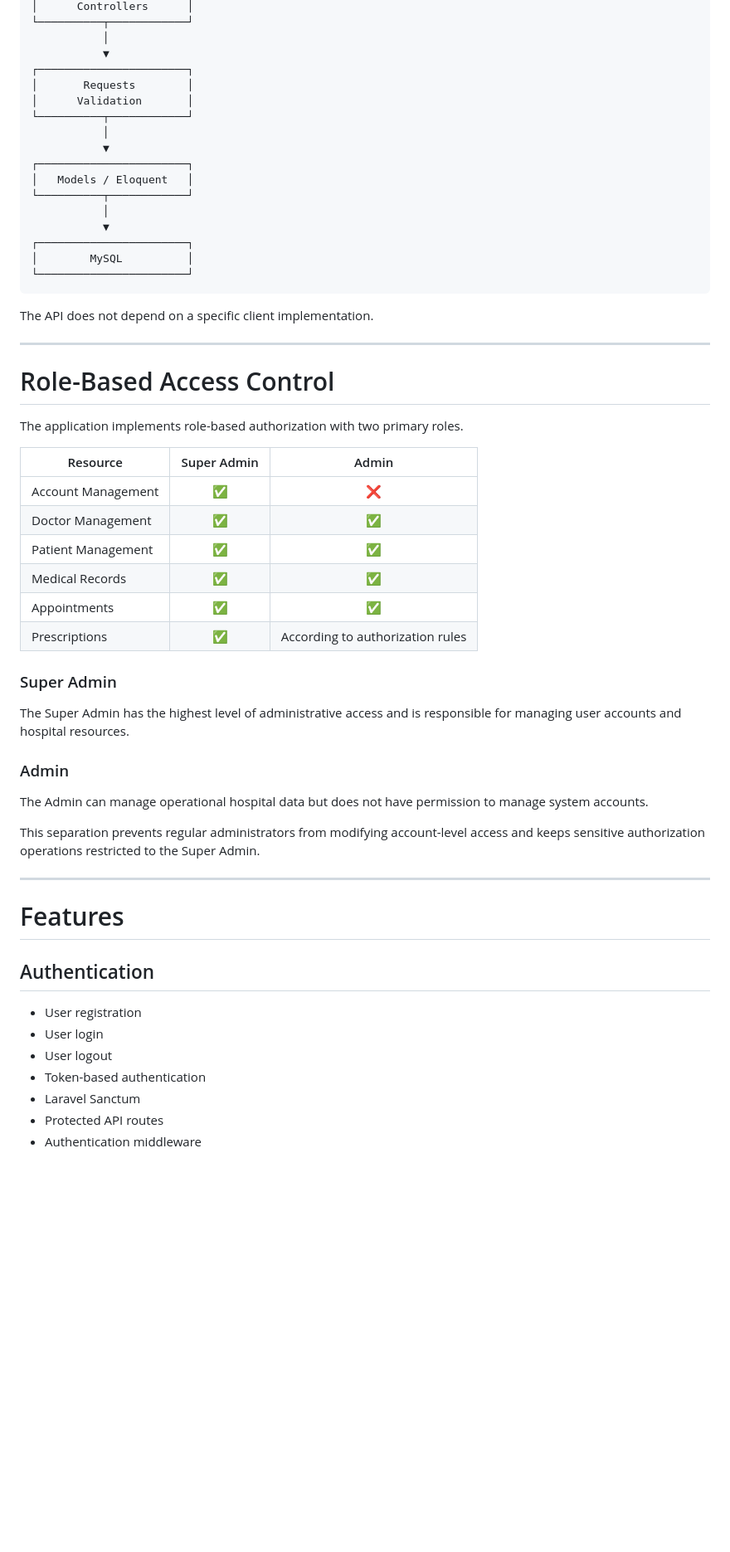
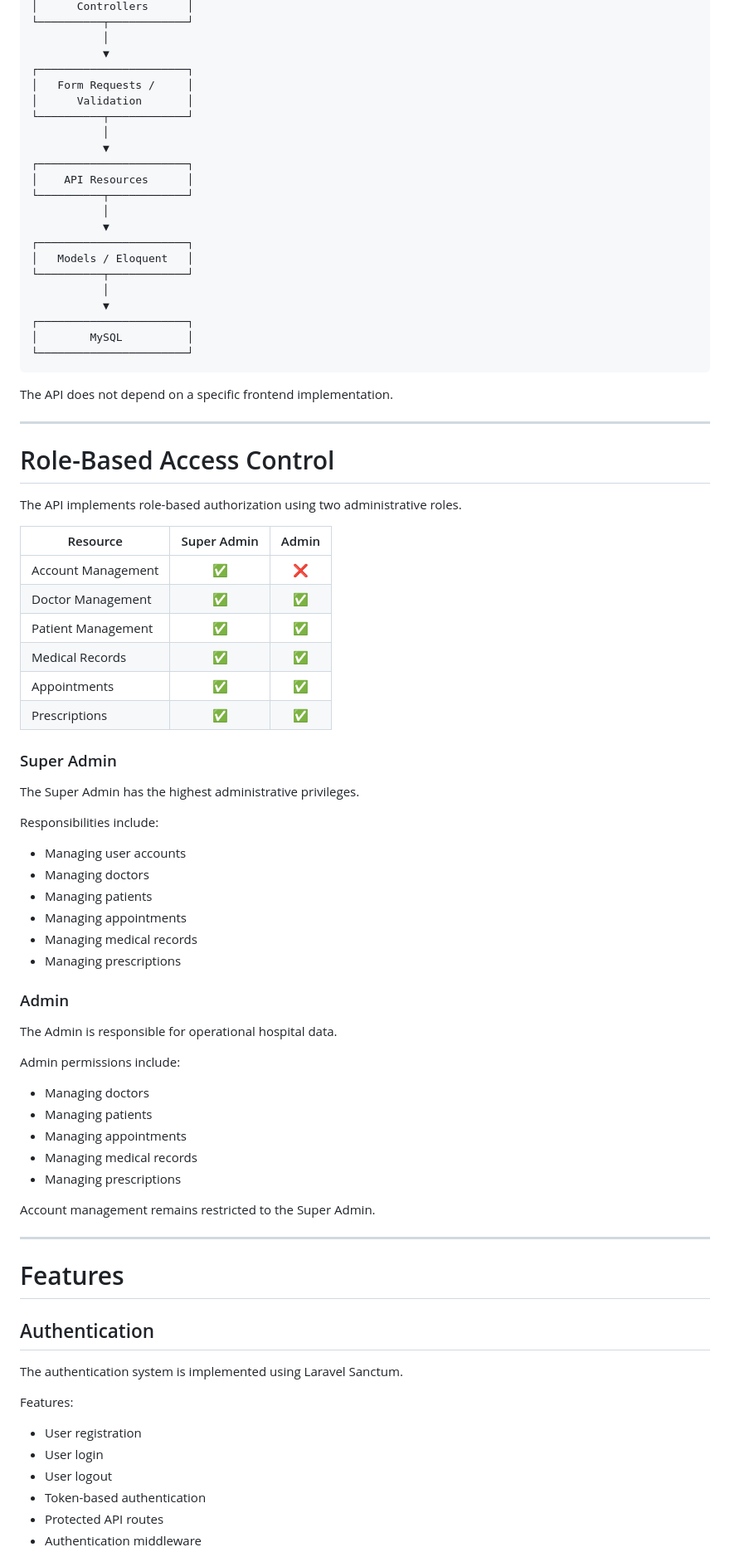
Before and after one commit to MasMuham24/Rest-Api-e-rumahsakit, a Markdown page: README.md, the part around one of its changes. Shown at 83% size. Rendered like a GitHub page; blank space fills up the shorter version.

````diff
--- a/README.md
+++ b/README.md
@@ -72,8 +83,13 @@ Client Application
            │
            ▼
 ┌───────────────────────┐
-│       Requests        │
+│   Form Requests /     │
 │      Validation       │
+└──────────┬────────────┘
+           │
+           ▼
+┌───────────────────────┐
+│    API Resources      │
 └──────────┬────────────┘
            │
            ▼
@@ -87,32 +103,49 @@ Client Application
 └───────────────────────┘
 ```
 
-The API does not depend on a specific client implementation.
+The API does not depend on a specific frontend implementation.
 
 ---
 
 # Role-Based Access Control
 
-The application implements role-based authorization with two primary roles.
+The API implements role-based authorization using two administrative roles.
 
-| Resource           | Super Admin |               Admin              |
-| ------------------ | :---------: | :------------------------------: |
-| Account Management |      ✅      |                 ❌                |
-| Doctor Management  |      ✅      |                 ✅                |
-| Patient Management |      ✅      |                 ✅                |
-| Medical Records    |      ✅      |                 ✅                |
-| Appointments       |      ✅      |                 ✅                |
-| Prescriptions      |      ✅      | According to authorization rules |
+| Resource           | Super Admin | Admin |
+| ------------------ | :---------: | :---: |
+| Account Management |      ✅      |   ❌   |
+| Doctor Management  |      ✅      |   ✅   |
+| Patient Management |      ✅      |   ✅   |
+| Medical Records    |      ✅      |   ✅   |
+| Appointments       |      ✅      |   ✅   |
+| Prescriptions      |      ✅      |   ✅   |
 
 ### Super Admin
 
-The Super Admin has the highest level of administrative access and is responsible for managing user accounts and hospital resources.
+The Super Admin has the highest administrative privileges.
+
+Responsibilities include:
+
+* Managing user accounts
+* Managing doctors
+* Managing patients
+* Managing appointments
+* Managing medical records
+* Managing prescriptions
 
 ### Admin
 
-The Admin can manage operational hospital data but does not have permission to manage system accounts.
+The Admin is responsible for operational hospital data.
 
-This separation prevents regular administrators from modifying account-level access and keeps sensitive authorization operations restricted to the Super Admin.
+Admin permissions include:
+
+* Managing doctors
+* Managing patients
+* Managing appointments
+* Managing medical records
+* Managing prescriptions
+
+Account management remains restricted to the Super Admin.
 
 ---
 
@@ -120,10 +153,13 @@ This separation prevents regular administrators from modifying account-level acc
 
 ## Authentication
 
+The authentication system is implemented using Laravel Sanctum.
+
+Features:
+
 * User registration
 * User login
 * User logout
 * Token-based authentication
-* Laravel Sanctum
 * Protected API routes
 * Authentication middleware
````
Also changed, not shown: other parts of README.md (+153 -99 lines).
